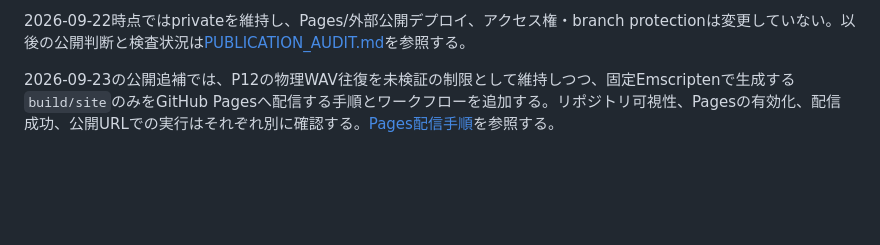
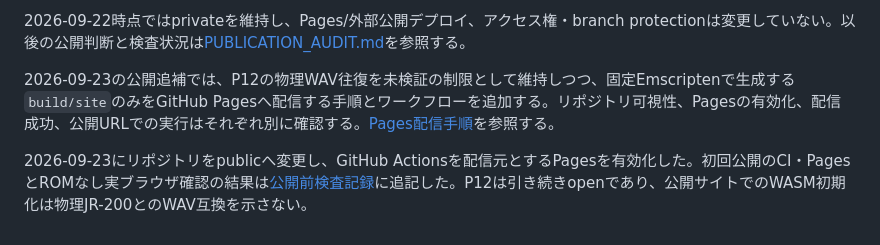
Before and after one commit to zabaglione/jr200-web-emulator, a Markdown page: docs/STATUS.md, the part around the change. Drawn GitHub-style; blank space fills up the shorter version.

```diff
--- a/docs/STATUS.md
+++ b/docs/STATUS.md
@@ -98,3 +98,5 @@ HARDWARE_TEST_PLAN.mdに従い、生成WAVの物理JR-200読込と独立2回録
 2026-09-22時点ではprivateを維持し、Pages/外部公開デプロイ、アクセス権・branch protectionは変更していない。以後の公開判断と検査状況は[PUBLICATION_AUDIT.md](PUBLICATION_AUDIT.md)を参照する。
 
 2026-09-23の公開追補では、P12の物理WAV往復を未検証の制限として維持しつつ、固定Emscriptenで生成する`build/site`のみをGitHub Pagesへ配信する手順とワークフローを追加する。リポジトリ可視性、Pagesの有効化、配信成功、公開URLでの実行はそれぞれ別に確認する。[Pages配信手順](PAGES_DEPLOYMENT.md)を参照する。
+
+2026-09-23にリポジトリをpublicへ変更し、GitHub Actionsを配信元とするPagesを有効化した。初回公開のCI・PagesとROMなし実ブラウザ確認の結果は[公開前検査記録](PUBLICATION_AUDIT.md)に追記した。P12は引き続きopenであり、公開サイトでのWASM初期化は物理JR-200とのWAV互換を示さない。
```
Also changed, not shown: README.md (+2 -2 lines), docs/PUBLICATION_AUDIT.md (+6 -0 lines).
